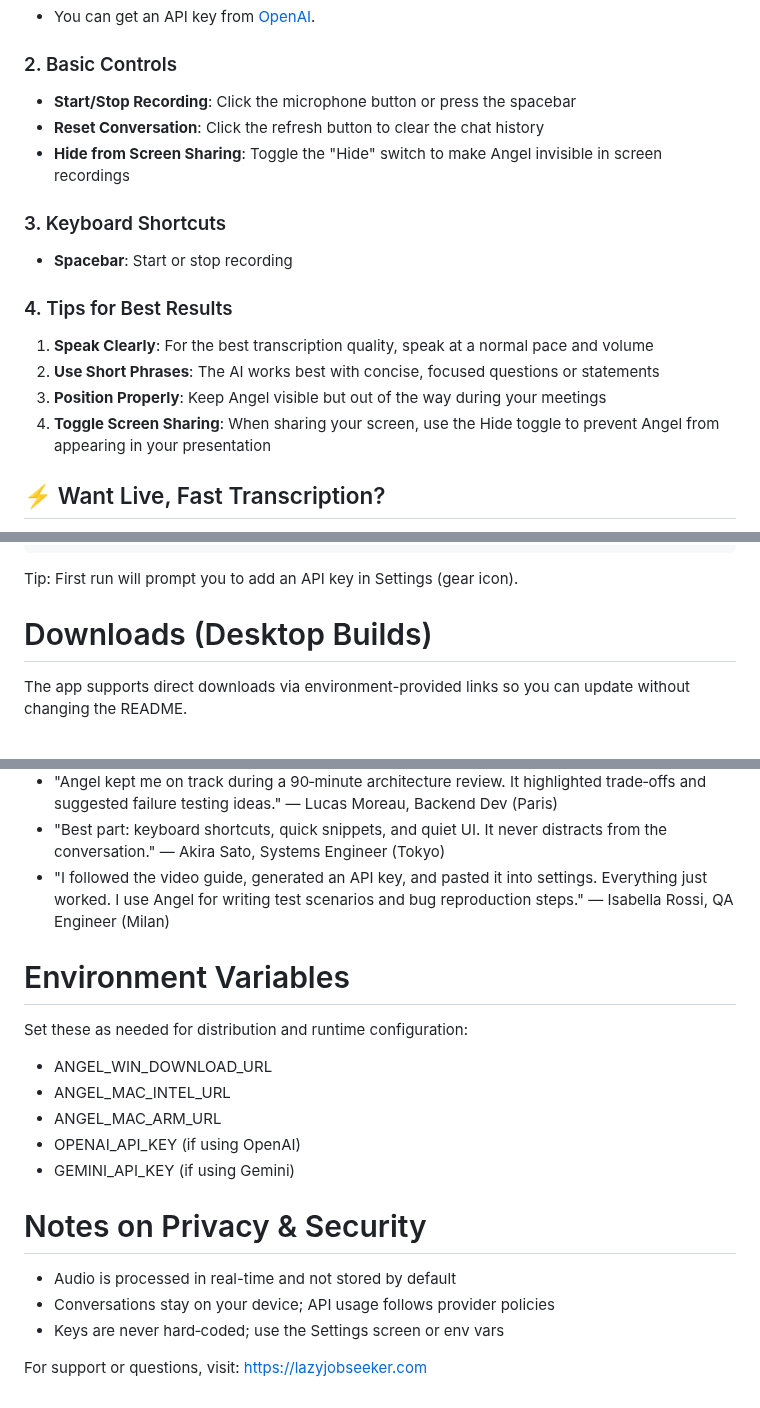
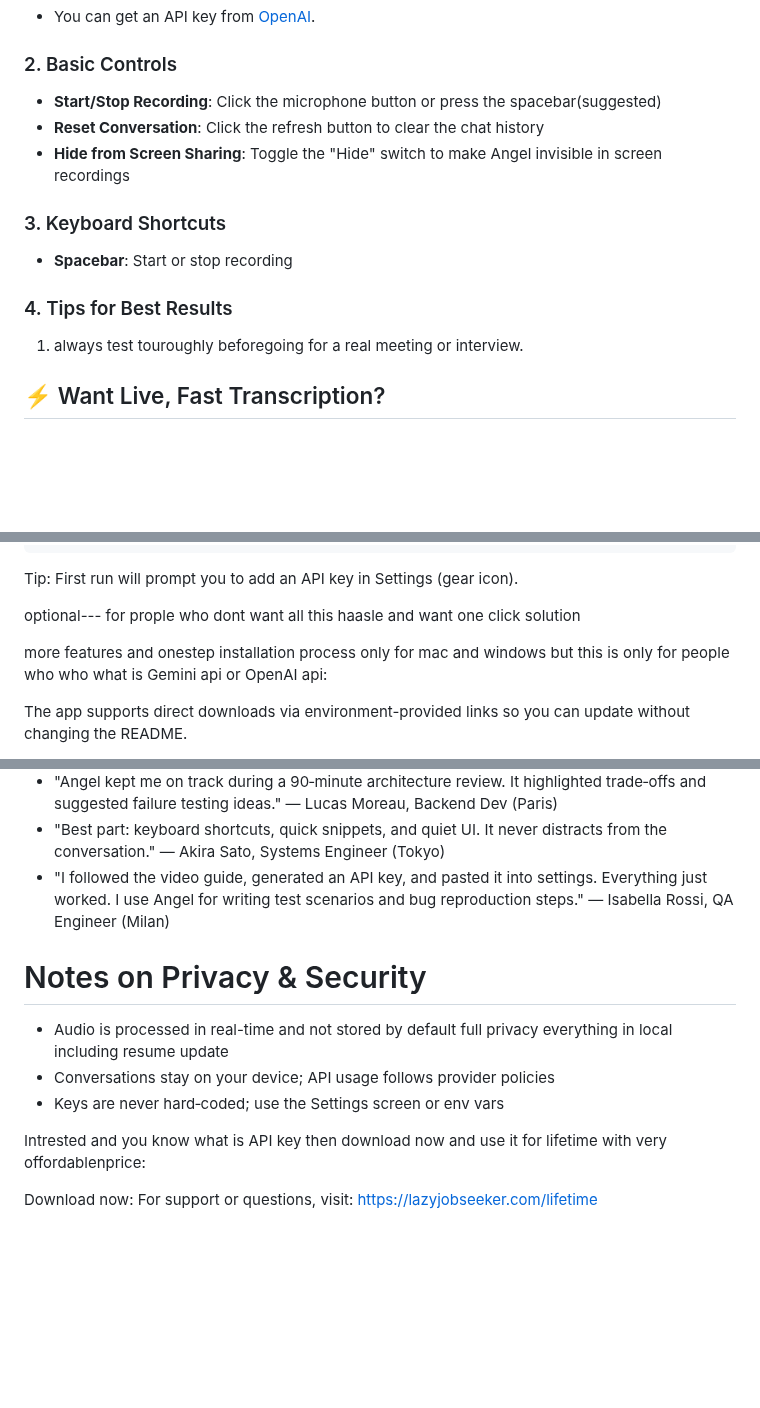
Before and after one commit to yhimanshu22/angel-Lazyjobseeker.com, a Markdown page: README.md, 3 parts joined by grey strips. GitHub-like rendering; blank space fills up the shorter version.

```diff
--- a/README.md
+++ b/README.md
@@ -20,7 +20,7 @@ After starting the app, click the gear icon in the lower left corner. Paste your
 
 ### 2. Basic Controls
 
-- **Start/Stop Recording**: Click the microphone button or press the spacebar
+- **Start/Stop Recording**: Click the microphone button or press the spacebar(suggested)
 - **Reset Conversation**: Click the refresh button to clear the chat history
 - **Hide from Screen Sharing**: Toggle the "Hide" switch to make Angel invisible in screen recordings
 
@@ -30,11 +30,7 @@ After starting the app, click the gear icon in the lower left corner. Paste your
 
 ### 4. Tips for Best Results
 
-1. **Speak Clearly**: For the best transcription quality, speak at a normal pace and volume
-2. **Use Short Phrases**: The AI works best with concise, focused questions or statements
-3. **Position Properly**: Keep Angel visible but out of the way during your meetings
-4. **Toggle Screen Sharing**: When sharing your screen, use the Hide toggle to prevent Angel from appearing in your presentation
-
+1. always test touroughly beforegoing for a real meeting or interview.
 ## ⚡️ Want Live, Fast Transcription?
 
 This open source version may be slower than the Pro version, as it uses your own OpenAI API key and does not support live transcription. For the fastest, live transcription and premium features, consider subscribing to the [Pro version](https://lazyjobseeker.com/pricing).
@@ -91,7 +87,9 @@ npm start
 
 Tip: First run will prompt you to add an API key in Settings (gear icon).
 
-# Downloads (Desktop Builds)
+optional--- for prople who dont want all this haasle and want one click solution
+
+more features and onestep installation process only for mac and windows but this is only for people who who what is Gemini api or OpenAI api:
 
 The app supports direct downloads via environment-provided links so you can update without changing the README.
 
@@ -162,20 +160,14 @@ Step-by-step setup and usage walkthroughs. We’ll keep adding more videos over
 - "Best part: keyboard shortcuts, quick snippets, and quiet UI. It never distracts from the conversation." — Akira Sato, Systems Engineer (Tokyo)
 - "I followed the video guide, generated an API key, and pasted it into settings. Everything just worked. I use Angel for writing test scenarios and bug reproduction steps." — Isabella Rossi, QA Engineer (Milan)
 
-# Environment Variables
-
-Set these as needed for distribution and runtime configuration:
-
-- ANGEL_WIN_DOWNLOAD_URL
-- ANGEL_MAC_INTEL_URL
-- ANGEL_MAC_ARM_URL
-- OPENAI_API_KEY (if using OpenAI)
-- GEMINI_API_KEY (if using Gemini)
 
 # Notes on Privacy & Security
 
-- Audio is processed in real-time and not stored by default
+- Audio is processed in real-time and not stored by default full privacy everything in local including resume update
 - Conversations stay on your device; API usage follows provider policies
 - Keys are never hard‑coded; use the Settings screen or env vars
 
-For support or questions, visit: <https://lazyjobseeker.com>
+Intrested and you know what is API key then download now and use it for lifetime with very offordablenprice:
+
+Download now:
+For support or questions, visit: <https://lazyjobseeker.com/lifetime>
```
Also changed, not shown: other parts of README.md (+1 -1 lines).
